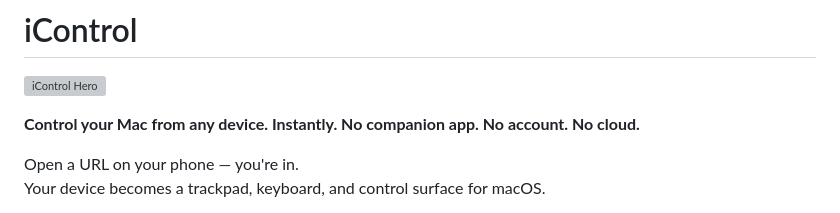
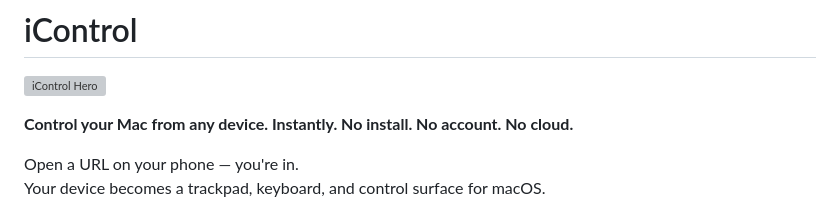
Before and after one commit to aianisulislam/iControl, a Markdown page: README.md, the part around the change. GitHub-like rendering; grey boxes are pictures that could not be loaded.

```diff
--- a/README.md
+++ b/README.md
@@ -2,7 +2,7 @@
 
 [![iControl Hero](https://raw.githubusercontent.com/aianisulislam/iControl/gh-pages/docs/hero_composite.png)](https://aianisulislam.github.io/iControl/app.html)
 
-**Control your Mac from any device. Instantly. No companion app. No account. No cloud.**
+**Control your Mac from any device. Instantly. No install. No account. No cloud.**
 
 Open a URL on your phone — you're in.
 Your device becomes a trackpad, keyboard, and control surface for macOS.
```
